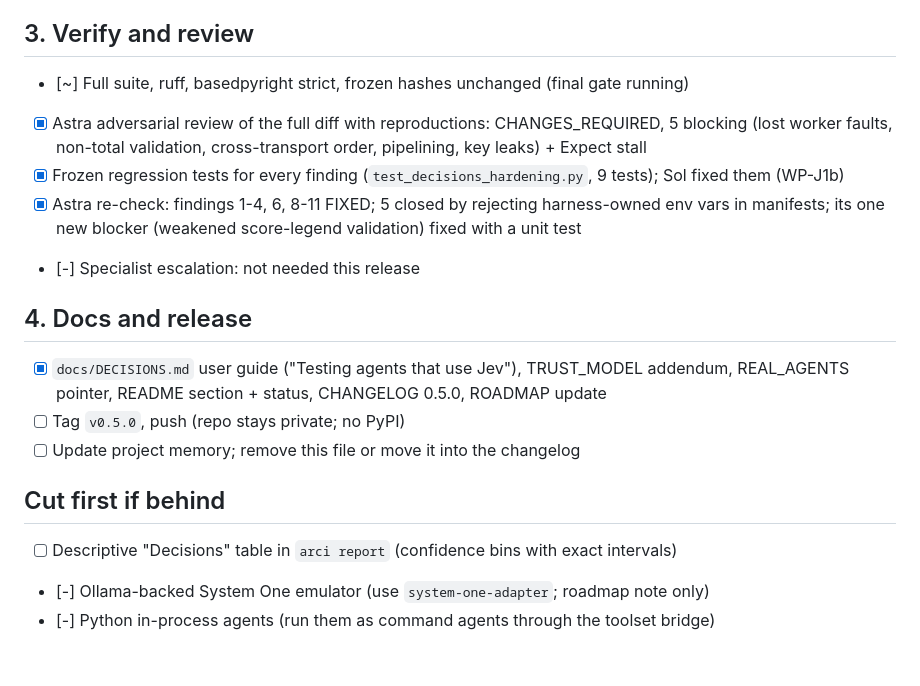
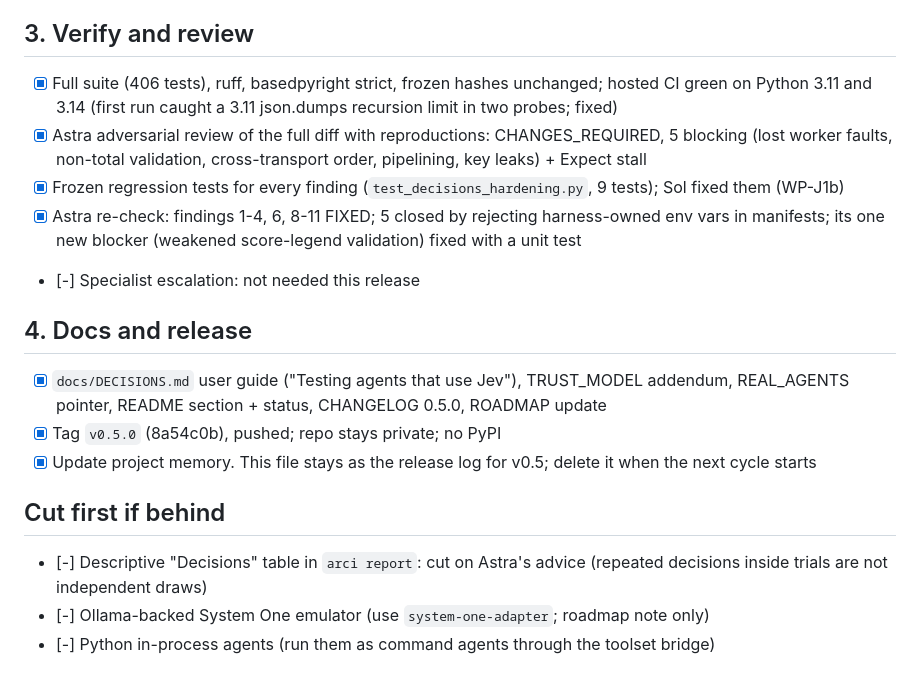
Before and after one commit to ajaysurya1221/agent-reliability-ci, a Markdown page: TODO.md, the part around the change. Rendered like a GitHub page.

Commit message:
v0.5.0 released: close the to-do list
Co-Authored-By: Claude Fable 5.1 <noreply@anthropic.com>

```diff
--- a/TODO.md
+++ b/TODO.md
@@ -33,7 +33,8 @@ Legend: `[ ]` open, `[~]` in progress, `[x]` done, `[-]` cut.
       minimiser 1-minimal; wired into CI (test_hero_decisions.py 5/5)
 
 ## 3. Verify and review
-- [~] Full suite, ruff, basedpyright strict, frozen hashes unchanged (final gate running)
+- [x] Full suite (406 tests), ruff, basedpyright strict, frozen hashes unchanged; hosted CI green on
+      Python 3.11 and 3.14 (first run caught a 3.11 json.dumps recursion limit in two probes; fixed)
 - [x] Astra adversarial review of the full diff with reproductions: CHANGES_REQUIRED, 5 blocking
       (lost worker faults, non-total validation, cross-transport order, pipelining, key leaks) + Expect stall
 - [x] Frozen regression tests for every finding (`test_decisions_hardening.py`, 9 tests); Sol fixed them (WP-J1b)
@@ -44,10 +45,10 @@ Legend: `[ ]` open, `[~]` in progress, `[x]` done, `[-]` cut.
 ## 4. Docs and release
 - [x] `docs/DECISIONS.md` user guide ("Testing agents that use Jev"), TRUST_MODEL addendum,
       REAL_AGENTS pointer, README section + status, CHANGELOG 0.5.0, ROADMAP update
-- [ ] Tag `v0.5.0`, push (repo stays private; no PyPI)
-- [ ] Update project memory; remove this file or move it into the changelog
+- [x] Tag `v0.5.0` (8a54c0b), pushed; repo stays private; no PyPI
+- [x] Update project memory. This file stays as the release log for v0.5; delete it when the next cycle starts
 
 ## Cut first if behind
-- [ ] Descriptive "Decisions" table in `arci report` (confidence bins with exact intervals)
+- [-] Descriptive "Decisions" table in `arci report`: cut on Astra's advice (repeated decisions inside trials are not independent draws)
 - [-] Ollama-backed System One emulator (use `system-one-adapter`; roadmap note only)
 - [-] Python in-process agents (run them as command agents through the toolset bridge)
```
